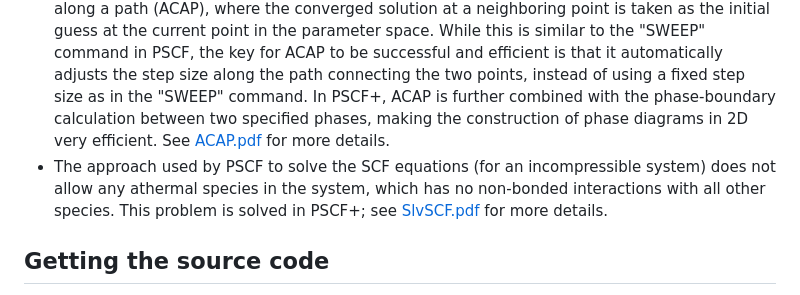
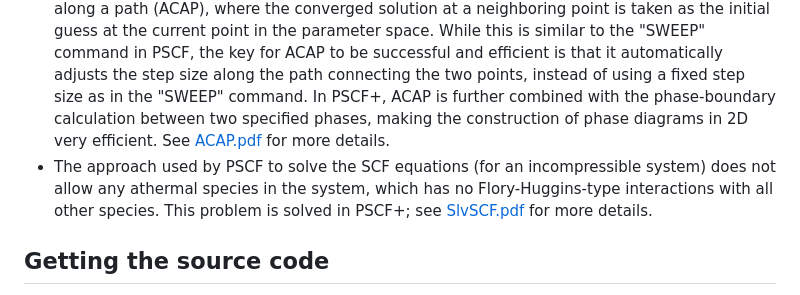
Before and after one commit to qwcsu/pscfplus, a Markdown page: README.md, the part around the change. Drawn GitHub-style.

```diff
--- a/README.md
+++ b/README.md
@@ -11,7 +11,7 @@ Same as the C++/CUDA version of PSCF, PSCF+ is applicable to mixtures containing
 - For 3D spatially periodic ordered phases such as those formed by block copolymer self-assembly, while PSCF uses fast Fourier transforms (FFTs) between a uniform grid in the real space and that in the reciprocal space, for *Pmmm* supergroup PSCF+ uses the discrete cosine transform of type II instead of the FFT to take advantage of the (partial) symmetry of an ordered phase to reduce the number of grid points, thus both speeding up the calculations and reducing the memory usage; see [*Y. Qiang and W. Li*, **Macromolecules 53**, 9943 (2020)](https://pubs.acs.org/doi/10.1021/acs.macromol.0c01974) for more details.
 - In SCF calculations the (one-end-integrated) forward and backward propagators $q$ and $q^{\dagger}$ of each block usually take the largest memory usage, but the GPU memory is often limited. While in PSCF the size of these propagators is $MN_s$, where $M$ denoting the number of grid points in real space and $N_s$ the number of contour-discretization points on a continuous chain (or the number of segments on a discrete chain), in PSCF+ the "slice" algorithm proposed by Li and Qiang can be used to reduce the size of $q$ to $M\sqrt{N_s}$ and that of $q^{\dagger}$ to just $M$, thus greatly reducing the GPU memory usage, at the cost of computing $q$ twice; see [SavMem.pdf](https://github.com/qwcsu/PSCFplus/blob/master/doc/notes/SavMem.pdf) for more details.
 - Since SCF equations are highly nonlinear, having a good initial guess is very important in practice as it determines not only which final solution (corresponding to a phase in block copolymer self-assembly) can be obtained but also how many iteration steps the solver (*e.g.*, the Anderson mixing) takes to converge these equations. PSCF+ uses automated calculation along a path (ACAP), where the converged solution at a neighboring point is taken as the initial guess at the current point in the parameter space. While this is similar to the "SWEEP" command in PSCF, the key for ACAP to be successful and efficient is that it automatically adjusts the step size along the path connecting the two points, instead of using a fixed step size as in the "SWEEP" command. In PSCF+, ACAP is further combined with the phase-boundary calculation between two specified phases, making the construction of phase diagrams in 2D very efficient. See [ACAP.pdf](https://github.com/qwcsu/PSCFplus/blob/master/doc/notes/ACAP.pdf) for more details.
-- The approach used by PSCF to solve the SCF equations (for an incompressible system) does not allow any athermal species in the system, which has no non-bonded interactions with all other species. This problem is solved in PSCF+; see [SlvSCF.pdf](https://github.com/qwcsu/PSCFplus/blob/master/doc/notes/SlvSCF.pdf) for more details.
+- The approach used by PSCF to solve the SCF equations (for an incompressible system) does not allow any athermal species in the system, which has no Flory-Huggins-type interactions with all other species. This problem is solved in PSCF+; see [SlvSCF.pdf](https://github.com/qwcsu/PSCFplus/blob/master/doc/notes/SlvSCF.pdf) for more details.
 
 ## Getting the source code
 The PSCF+ source code is maintained in the GitHub repository [https://github.com/qwcsu/pscfplus](https://github.com/qwcsu/pscfplus).
```
